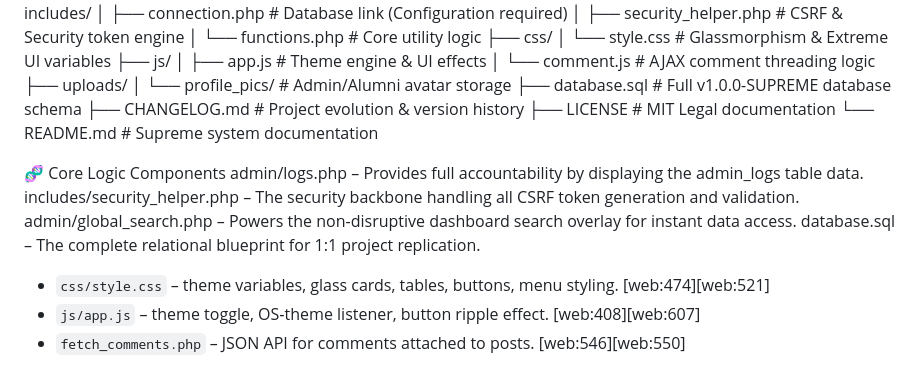
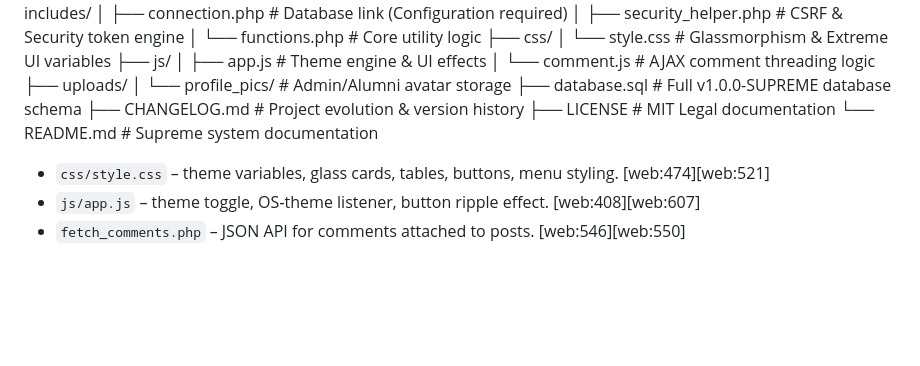
Before and after one commit to 0902cs231028-sys/Alumni, a Markdown page: README.md, the part around the change. Drawn GitHub-style; blank space fills up the shorter version.

```diff
--- a/README.md
+++ b/README.md
@@ -132,11 +132,6 @@ Create an initial admin/alumni account directly in the DB or via a seed script,
 ├── LICENSE                  # MIT Legal documentation
 └── README.md                # Supreme system documentation
 
-🧬 Core Logic Components
-admin/logs.php – Provides full accountability by displaying the admin_logs table data.
-includes/security_helper.php – The security backbone handling all CSRF token generation and validation.
-admin/global_search.php – Powers the non-disruptive dashboard search overlay for instant data access.
-database.sql – The complete relational blueprint for 1:1 project replication.
 - `css/style.css` – theme variables, glass cards, tables, buttons, menu styling. [web:474][web:521]
 - `js/app.js` – theme toggle, OS‑theme listener, button ripple effect. [web:408][web:607]
 - `fetch_comments.php` – JSON API for comments attached to posts. [web:546][web:550]
```
